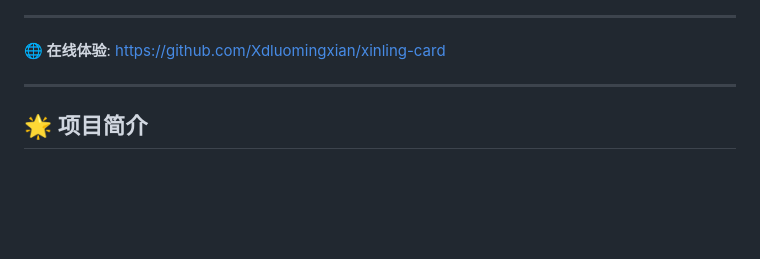
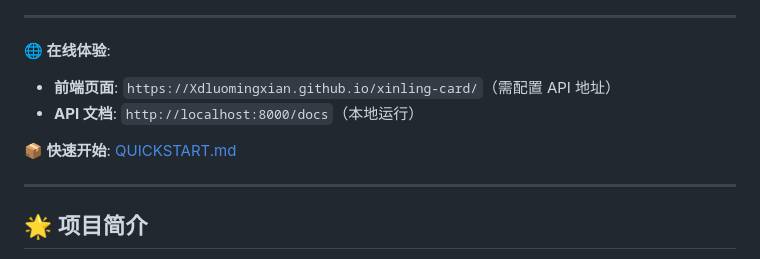
Before and after one commit to Xdluomingxian/xinling-card, a Markdown page: README.md, the part around one of its changes. Rendered like a GitHub page; blank space fills up the shorter version.

Commit message:
docs: 更新 README 添加前端访问链接

```diff
--- a/README.md
+++ b/README.md
@@ -10,7 +11,11 @@
 
 ---
 
-**🌐 在线体验**: [https://github.com/Xdluomingxian/xinling-card](https://github.com/Xdluomingxian/xinling-card)
+**🌐 在线体验**:
+- **前端页面**: `https://Xdluomingxian.github.io/xinling-card/`（需配置 API 地址）
+- **API 文档**: `http://localhost:8000/docs`（本地运行）
+
+**📦 快速开始**: [QUICKSTART.md](QUICKSTART.md)
 
 ---
 
```
Also changed, not shown: other parts of README.md (+2 -1 lines).
